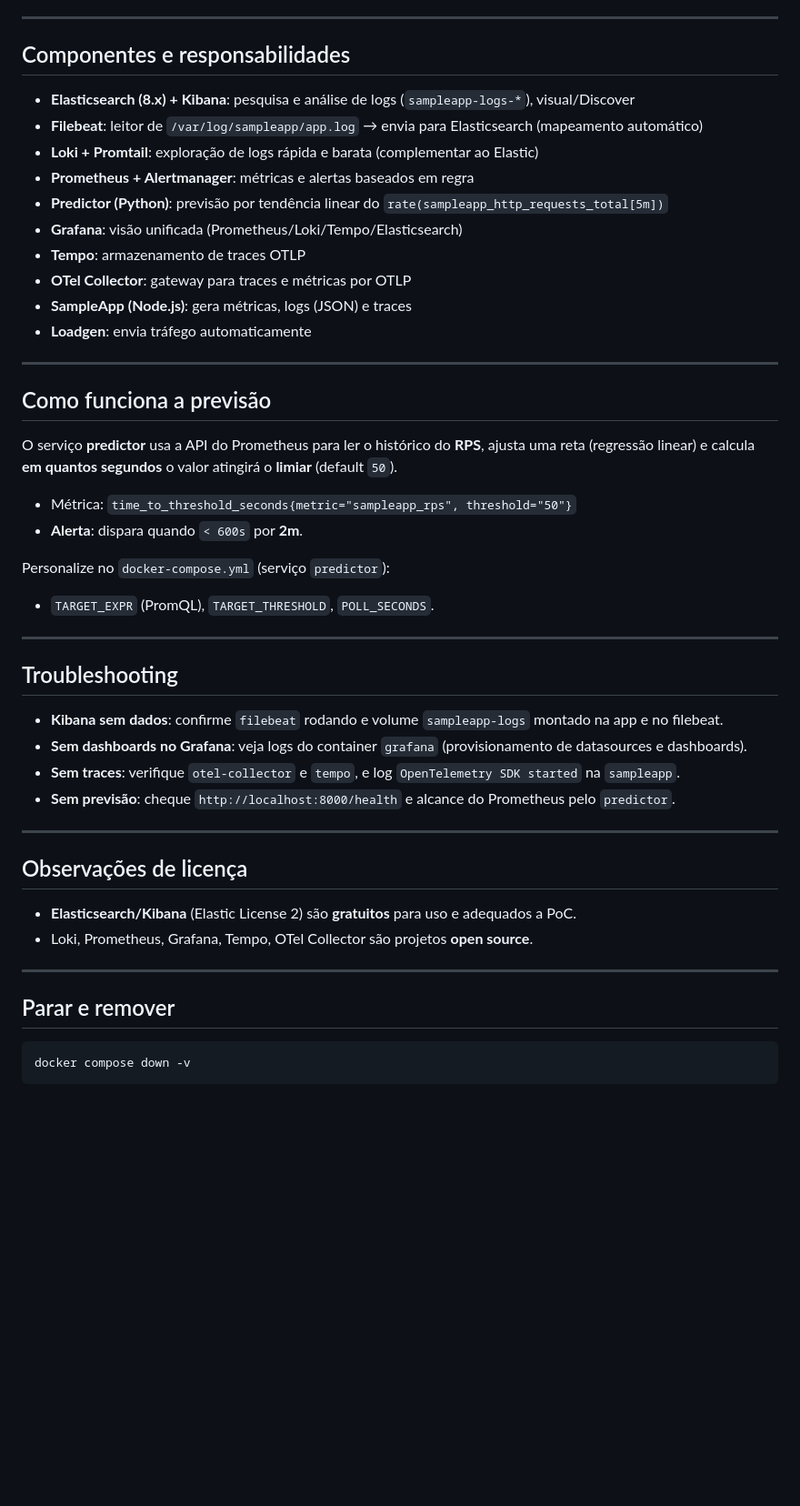
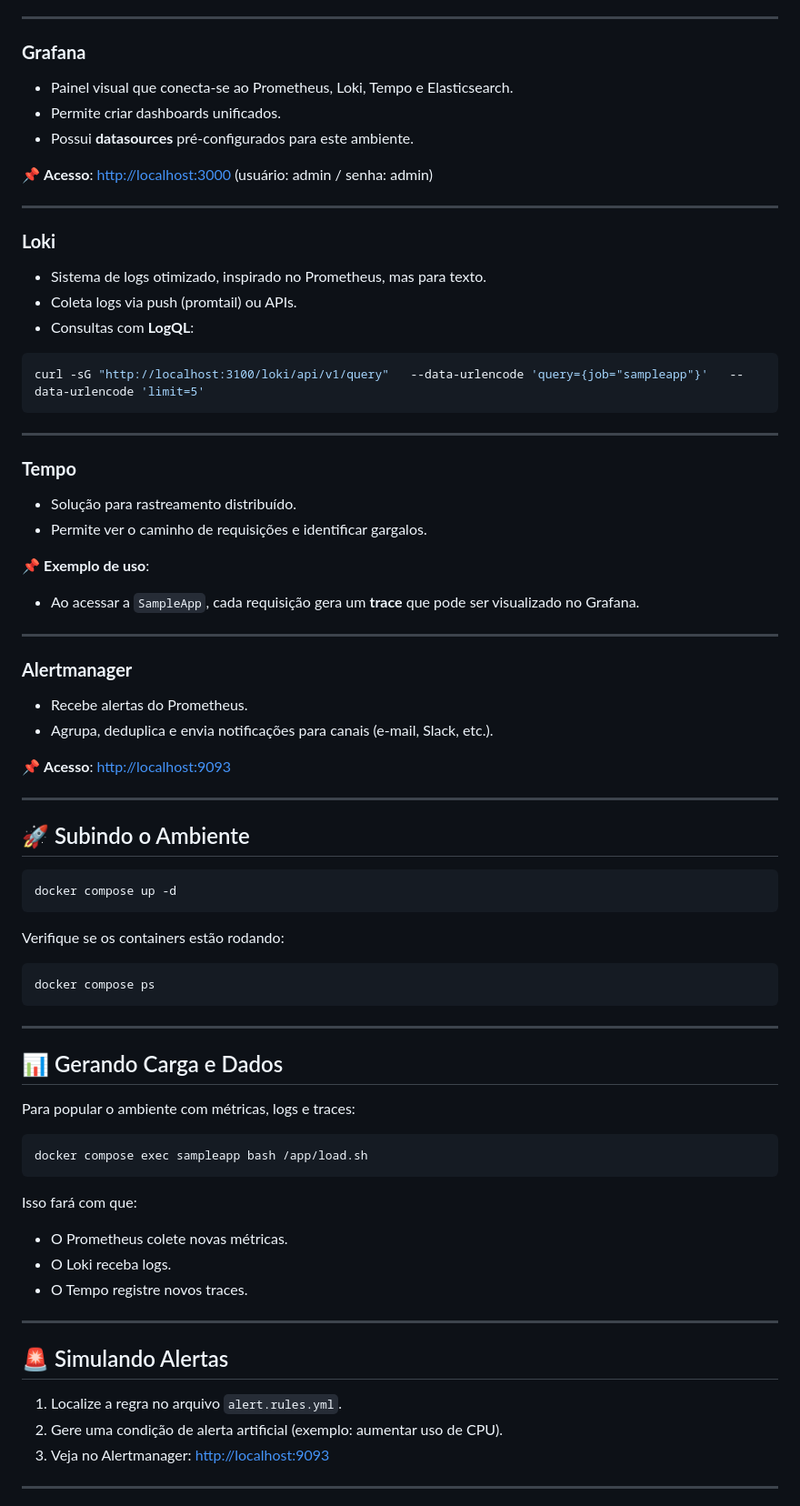
Before and after one commit to rafasilva1984/datastackpro, a Markdown page: elasticsearch/open-observability-unified/README.md, the part around the change printed below. Shown: that part at 91% size. GitHub-like rendering; blank space fills up the shorter version.

````diff
--- a/elasticsearch/open-observability-unified/README.md
+++ b/elasticsearch/open-observability-unified/README.md
@@ -61,45 +60,75 @@ Predictor (Python) <-- Prometheus API  ---------------------> Expondo métrica p
 
 ---
 
-## Componentes e responsabilidades
-- **Elasticsearch (8.x) + Kibana**: pesquisa e análise de logs (`sampleapp-logs-*`), visual/Discover
-- **Filebeat**: leitor de `/var/log/sampleapp/app.log` → envia para Elasticsearch (mapeamento automático)
-- **Loki + Promtail**: exploração de logs rápida e barata (complementar ao Elastic)
-- **Prometheus + Alertmanager**: métricas e alertas baseados em regra
-- **Predictor (Python)**: previsão por tendência linear do `rate(sampleapp_http_requests_total[5m])`
-- **Grafana**: visão unificada (Prometheus/Loki/Tempo/Elasticsearch)
-- **Tempo**: armazenamento de traces OTLP
-- **OTel Collector**: gateway para traces e métricas por OTLP
-- **SampleApp (Node.js)**: gera métricas, logs (JSON) e traces
-- **Loadgen**: envia tráfego automaticamente
+### **Grafana**
+- Painel visual que conecta-se ao Prometheus, Loki, Tempo e Elasticsearch.
+- Permite criar dashboards unificados.
+- Possui **datasources** pré-configurados para este ambiente.
+
+📌 **Acesso**: [http://localhost:3000](http://localhost:3000) (usuário: admin / senha: admin)
 
 ---
 
-## Como funciona a previsão
-O serviço **predictor** usa a API do Prometheus para ler o histórico do **RPS**, ajusta uma reta (regressão linear) e calcula **em quantos segundos** o valor atingirá o **limiar** (default `50`).
-- Métrica: `time_to_threshold_seconds{metric="sampleapp_rps", threshold="50"}`
-- **Alerta**: dispara quando `< 600s` por **2m**.
-
-Personalize no `docker-compose.yml` (serviço `predictor`):
-- `TARGET_EXPR` (PromQL), `TARGET_THRESHOLD`, `POLL_SECONDS`.
+### **Loki**
+- Sistema de logs otimizado, inspirado no Prometheus, mas para texto.
+- Coleta logs via push (promtail) ou APIs.
+- Consultas com **LogQL**:
+```bash
+curl -sG "http://localhost:3100/loki/api/v1/query"   --data-urlencode 'query={job="sampleapp"}'   --data-urlencode 'limit=5'
+```
 
 ---
 
-## Troubleshooting
-- **Kibana sem dados**: confirme `filebeat` rodando e volume `sampleapp-logs` montado na app e no filebeat.
-- **Sem dashboards no Grafana**: veja logs do container `grafana` (provisionamento de datasources e dashboards).
-- **Sem traces**: verifique `otel-collector` e `tempo`, e log `OpenTelemetry SDK started` na `sampleapp`.
-- **Sem previsão**: cheque `http://localhost:8000/health` e alcance do Prometheus pelo `predictor`.
+### **Tempo**
+- Solução para rastreamento distribuído.
+- Permite ver o caminho de requisições e identificar gargalos.
+
+📌 **Exemplo de uso**:
+- Ao acessar a `SampleApp`, cada requisição gera um **trace** que pode ser visualizado no Grafana.
 
 ---
 
-## Observações de licença
-- **Elasticsearch/Kibana** (Elastic License 2) são **gratuitos** para uso e adequados a PoC.
-- Loki, Prometheus, Grafana, Tempo, OTel Collector são projetos **open source**.
+### **Alertmanager**
+- Recebe alertas do Prometheus.
+- Agrupa, deduplica e envia notificações para canais (e-mail, Slack, etc.).
+
+📌 **Acesso**: [http://localhost:9093](http://localhost:9093)
 
 ---
 
-## Parar e remover
+## 🚀 Subindo o Ambiente
+
 ```bash
-docker compose down -v
+docker compose up -d
 ```
+
+Verifique se os containers estão rodando:
+```bash
+docker compose ps
+```
+
+---
+
+## 📊 Gerando Carga e Dados
+
+Para popular o ambiente com métricas, logs e traces:
+
+```bash
+docker compose exec sampleapp bash /app/load.sh
+```
+
+Isso fará com que:
+- O Prometheus colete novas métricas.
+- O Loki receba logs.
+- O Tempo registre novos traces.
+
+---
+
+## 🚨 Simulando Alertas
+
+1. Localize a regra no arquivo `alert.rules.yml`.
+2. Gere uma condição de alerta artificial (exemplo: aumentar uso de CPU).
+3. Veja no Alertmanager: [http://localhost:9093](http://localhost:9093)
+
+---
+
````
Also changed, not shown: other parts of elasticsearch/open-observability-unified/README.md (+70 -47 lines).
